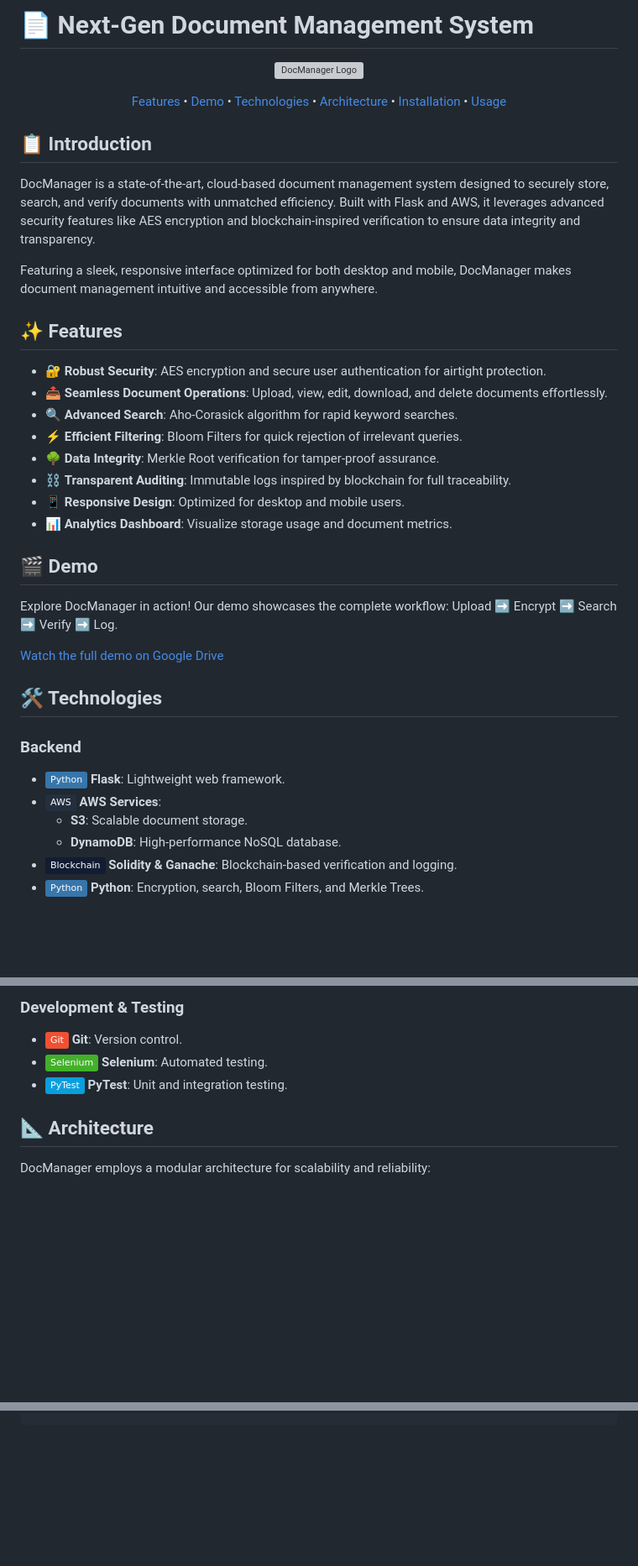
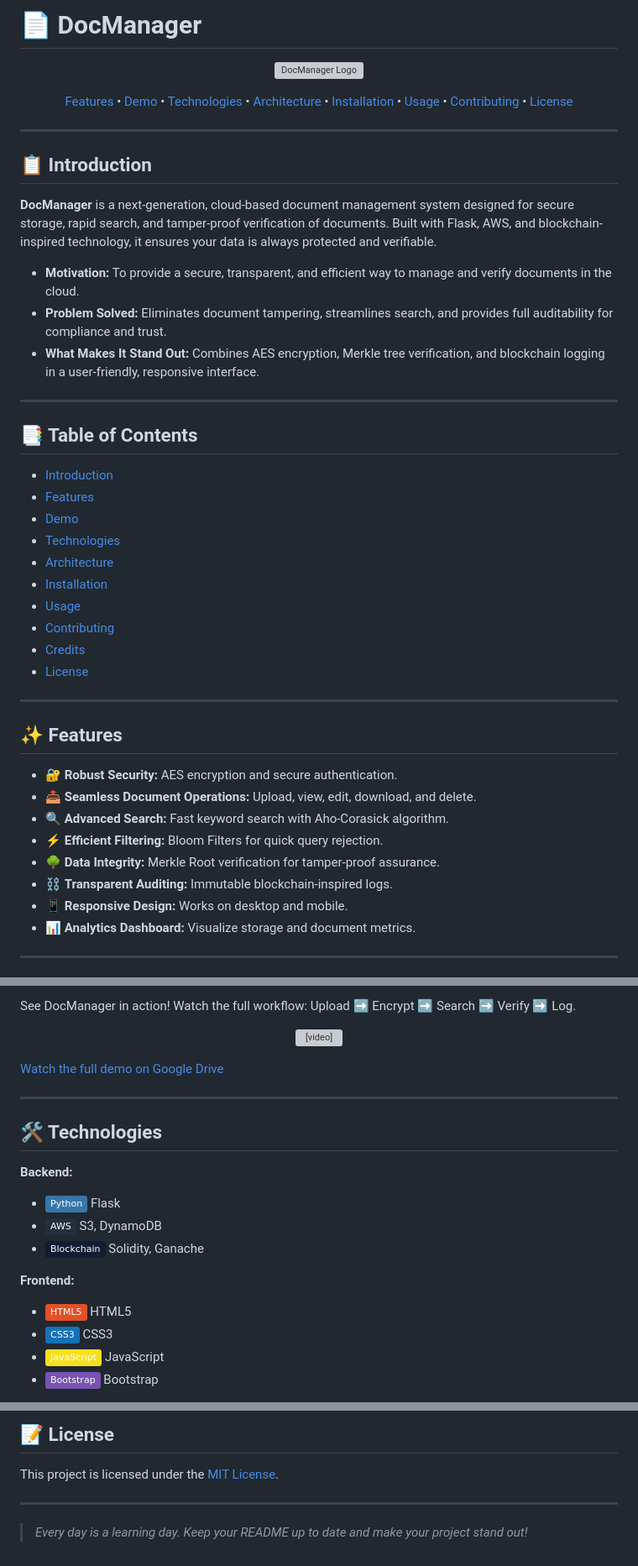
Before and after one commit to ishan22399/Next-Gen-Document-Management-System, a Markdown page: README.md, 3 parts joined by grey strips. Shown: that part at 84% size. Drawn GitHub-style; badges without logos; blank space fills up the shorter version; grey boxes are pictures that could not be loaded.

```diff
--- a/README.md
+++ b/README.md
@@ -1,3 +1,3 @@
-# 📄 Next-Gen Document Management System
+# 📄 DocManager
 
 <p align="center">
@@ -10,39 +10,48 @@
   <a href="#technologies">Technologies</a> •
   <a href="#architecture">Architecture</a> •
   <a href="#installation">Installation</a> •
-  <a href="#usage">Usage</a>
+  <a href="#usage">Usage</a> •
+  <a href="#contributing">Contributing</a> •
+  <a href="#license">License</a>
 </p>
+
+---
 
 ## 📋 Introduction
 
-DocManager is a state-of-the-art, cloud-based document management system designed to securely store, search, and verify documents with unmatched efficiency. Built with Flask and AWS, it leverages advanced security features like AES encryption and blockchain-inspired verification to ensure data integrity and transparency.
+**DocManager** is a next-generation, cloud-based document management system designed for secure storage, rapid search, and tamper-proof verification of documents. Built with Flask, AWS, and blockchain-inspired technology, it ensures your data is always protected and verifiable.
 
-Featuring a sleek, responsive interface optimized for both desktop and mobile, DocManager makes document management intuitive and accessible from anywhere.
+- **Motivation:** To provide a secure, transparent, and efficient way to manage and verify documents in the cloud.
+- **Problem Solved:** Eliminates document tampering, streamlines search, and provides full auditability for compliance and trust.
+- **What Makes It Stand Out:** Combines AES encryption, Merkle tree verification, and blockchain logging in a user-friendly, responsive interface.
 
-## ✨ Features <a name="features"></a>
+---
 
-- 🔐 **Robust Security**: AES encryption and secure user authentication for airtight protection.
-- 📤 **Seamless Document Operations**: Upload, view, edit, download, and delete documents effortlessly.
-- 🔍 **Advanced Search**: Aho-Corasick algorithm for rapid keyword searches.
-- ⚡ **Efficient Filtering**: Bloom Filters for quick rejection of irrelevant queries.
-- 🌳 **Data Integrity**: Merkle Root verification for tamper-proof assurance.
-- ⛓️ **Transparent Auditing**: Immutable logs inspired by blockchain for full traceability.
-- 📱 **Responsive Design**: Optimized for desktop and mobile users.
-- 📊 **Analytics Dashboard**: Visualize storage usage and document metrics.
+## 📑 Table of Contents
 
-## 🎬 Demo <a name="demo"></a>
+- [Introduction](#introduction)
+- [Features](#features)
+- [Demo](#demo)
+- [Technologies](#technologies)
+- [Architecture](#architecture)
+- [Installation](#installation)
+- [Usage](#usage)
+- [Contributing](#contributing)
+- [Credits](#credits)
+- [License](#license)
 
-Explore DocManager in action! Our demo showcases the complete workflow: Upload ➡️ Encrypt ➡️ Search ➡️ Verify ➡️ Log.
+---
 
-[Watch the full demo on Google Drive](https://drive.google.com/file/d/1giTkAmWYzmX4qj2xtrcRhWkZP8Y9jKSr/view?usp=sharing)
+## ✨ Features
 
-## 🛠️ Technologies <a name="technologies"></a>
+- 🔐 **Robust Security:** AES encryption and secure authentication.
+- 📤 **Seamless Document Operations:** Upload, view, edit, download, and delete.
+- 🔍 **Advanced Search:** Fast keyword search with Aho-Corasick algorithm.
+- ⚡ **Efficient Filtering:** Bloom Filters for quick query rejection.
+- 🌳 **Data Integrity:** Merkle Root verification for tamper-proof assurance.
+- ⛓️ **Transparent Auditing:** Immutable blockchain-inspired logs.
+- 📱 **Responsive Design:** Works on desktop and mobile.
+- 📊 **Analytics Dashboard:** Visualize storage and document metrics.
 
-### Backend
-- ![Python](https://img.shields.io/badge/Python-3776AB?style-for-the-badge&logo=python&logoColor=white) **Flask**: Lightweight web framework.
-- ![AWS](https://img.shields.io/badge/AWS-232F3E?style-for-the-badge&logo=amazon-aws&logoColor=white) **AWS Services**:
-  - **S3**: Scalable document storage.
-  - **DynamoDB**: High-performance NoSQL database.
-- ![Blockchain](https://img.shields.io/badge/Blockchain-121D33?style-for-the-badge&logo=ethereum&logoColor=white) **Solidity & Ganache**: Blockchain-based verification and logging.
-- ![Python](https://img.shields.io/badge/Python-3776AB?style-for-the-badge&logo=python&logoColor=white) **Python**: Encryption, search, Bloom Filters, and Merkle Trees.
+---
 
@@ -54,9 +59,27 @@ Explore DocManager in action! Our demo showcases the complete workflow: Upload
 
-### Development & Testing
-- ![Git](https://img.shields.io/badge/Git-F05032?style-for-the-badge&logo=git&logoColor=white) **Git**: Version control.
-- ![Selenium](https://img.shields.io/badge/Selenium-43B02A?style-for-the-badge&logo=selenium&logoColor=white) **Selenium**: Automated testing.
-- ![PyTest](https://img.shields.io/badge/PyTest-0A9EDC?style-for-the-badge&logo=pytest&logoColor=white) **PyTest**: Unit and integration testing.
+See DocManager in action! Watch the full workflow: Upload ➡️ Encrypt ➡️ Search ➡️ Verify ➡️ Log.
 
-## 📐 Architecture <a name="architecture"></a>
+<p align="center">
+  <video width="480" controls>
+    <source src="https://drive.google.com/uc?export=download&id=1giTkAmWYzmX4qj2xtrcRhWkZP8Y9jKSr" type="video/mp4">
+    Your browser does not support the video tag.
+  </video>
+</p>
 
-DocManager employs a modular architecture for scalability and reliability:
+[Watch the full demo on Google Drive](https://drive.google.com/file/d/1giTkAmWYzmX4qj2xtrcRhWkZP8Y9jKSr/view?usp=drive_link)
+
+---
+
+## 🛠️ Technologies
+
+**Backend:**
+- ![Python](https://img.shields.io/badge/Python-3776AB?style-for-the-badge&logo=python&logoColor=white) Flask
+- ![AWS](https://img.shields.io/badge/AWS-232F3E?style-for-the-badge&logo=amazon-aws&logoColor=white) S3, DynamoDB
+- ![Blockchain](https://img.shields.io/badge/Blockchain-121D33?style-for-the-badge&logo=ethereum&logoColor=white) Solidity, Ganache
+
+**Frontend:**
+- ![HTML5](https://img.shields.io/badge/HTML5-E34F26?style-for-the-badge&logo=html5&logoColor=white) HTML5
+- ![CSS3](https://img.shields.io/badge/CSS3-1572B6?style-for-the-badge&logo=css3&logoColor=white) CSS3
+- ![JavaScript](https://img.shields.io/badge/JavaScript-F7DF1E?style-for-the-badge&logo=javascript&logoColor=black) JavaScript
+- ![Bootstrap](https://img.shields.io/badge/Bootstrap-7952B3?style-for-the-badge&logo=bootstrap&logoColor=white) Bootstrap
+
@@ -152,0 +183,7 @@ Next-Gen-Document-Management-System/
+## 📝 License
+
+This project is licensed under the [MIT License](LICENSE).
+
+---
+
+> _Every day is a learning day. Keep your README up to date and make your project stand out!_
```
Also changed, not shown: other parts of README.md (+61 -58 lines).
